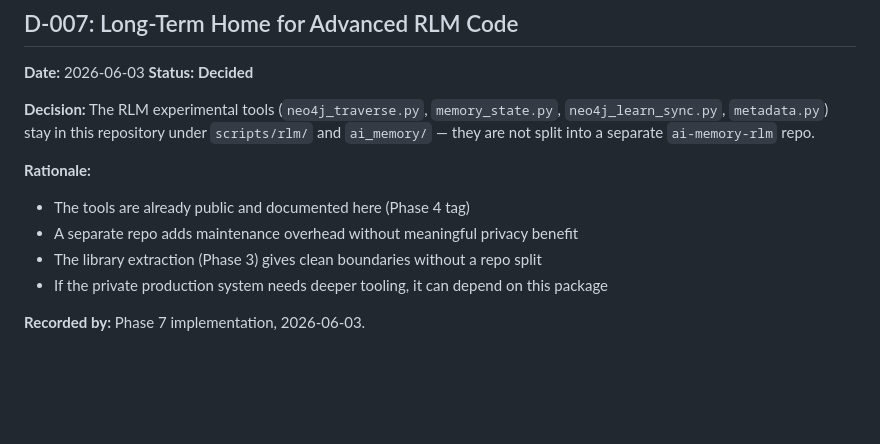
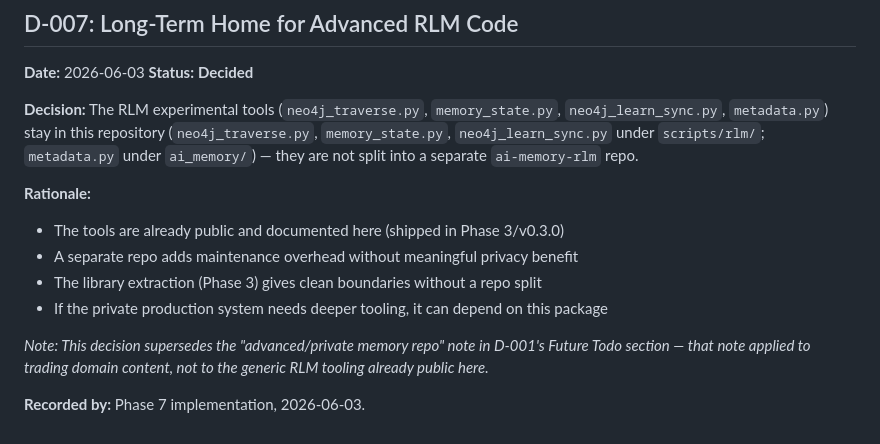
Before and after one commit to losts1/ai-memory-system, a Markdown page: DECISIONS.md, the part around the change. GitHub-like rendering; blank space fills up the shorter version.

Commit message:
docs: D-007 fixes — cross-ref D-001, correct phase tag, clarify file paths

```diff
--- a/DECISIONS.md
+++ b/DECISIONS.md
@@ -120,13 +120,16 @@ Once the above are settled:
 **Status:** **Decided**
 
 **Decision:** The RLM experimental tools (`neo4j_traverse.py`, `memory_state.py`,
-`neo4j_learn_sync.py`, `metadata.py`) stay in this repository under `scripts/rlm/`
-and `ai_memory/` — they are not split into a separate `ai-memory-rlm` repo.
+`neo4j_learn_sync.py`, `metadata.py`) stay in this repository (`neo4j_traverse.py`, `memory_state.py`, `neo4j_learn_sync.py`
+under `scripts/rlm/`; `metadata.py` under `ai_memory/`) — they are not split into a
+separate `ai-memory-rlm` repo.
 
 **Rationale:**
-- The tools are already public and documented here (Phase 4 tag)
+- The tools are already public and documented here (shipped in Phase 3/v0.3.0)
 - A separate repo adds maintenance overhead without meaningful privacy benefit
 - The library extraction (Phase 3) gives clean boundaries without a repo split
 - If the private production system needs deeper tooling, it can depend on this package
 
+*Note: This decision supersedes the "advanced/private memory repo" note in D-001's Future Todo section — that note applied to trading domain content, not to the generic RLM tooling already public here.*
+
 **Recorded by:** Phase 7 implementation, 2026-06-03.
```
